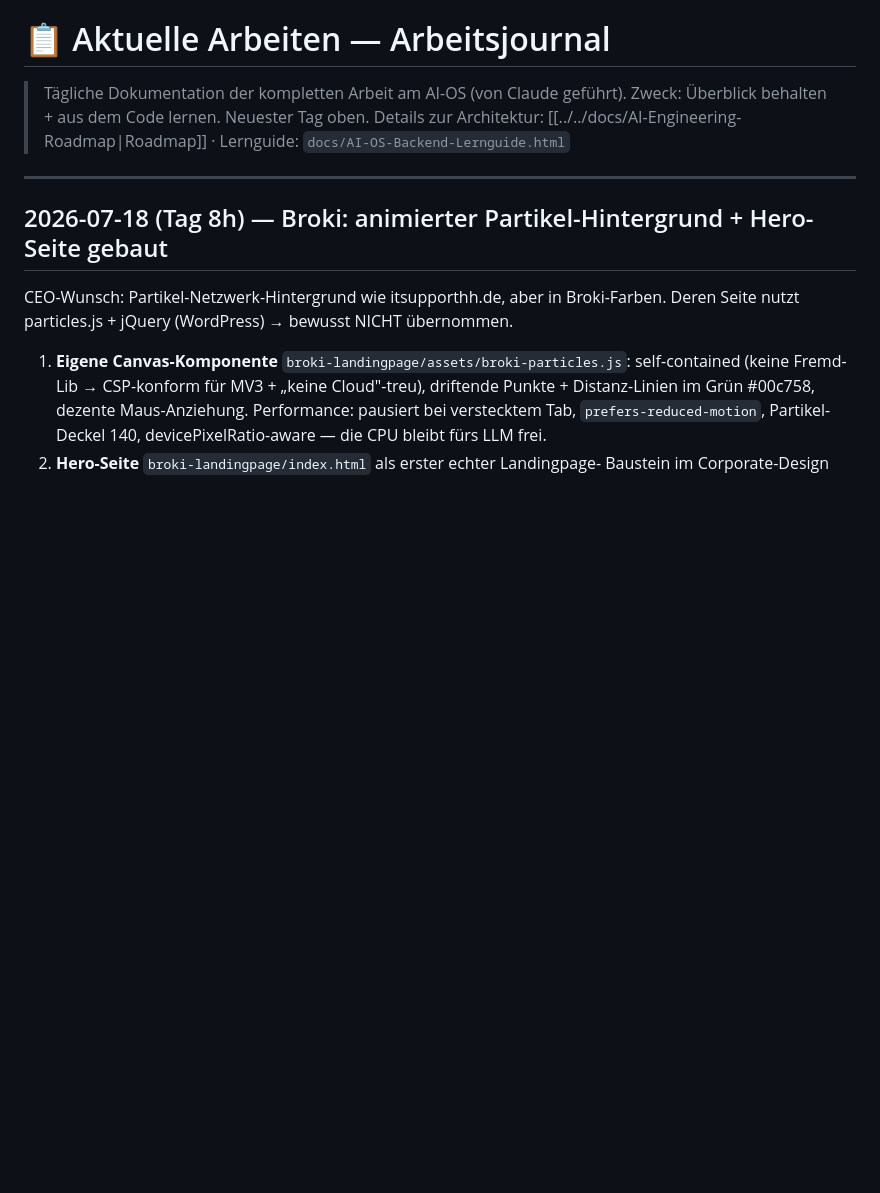
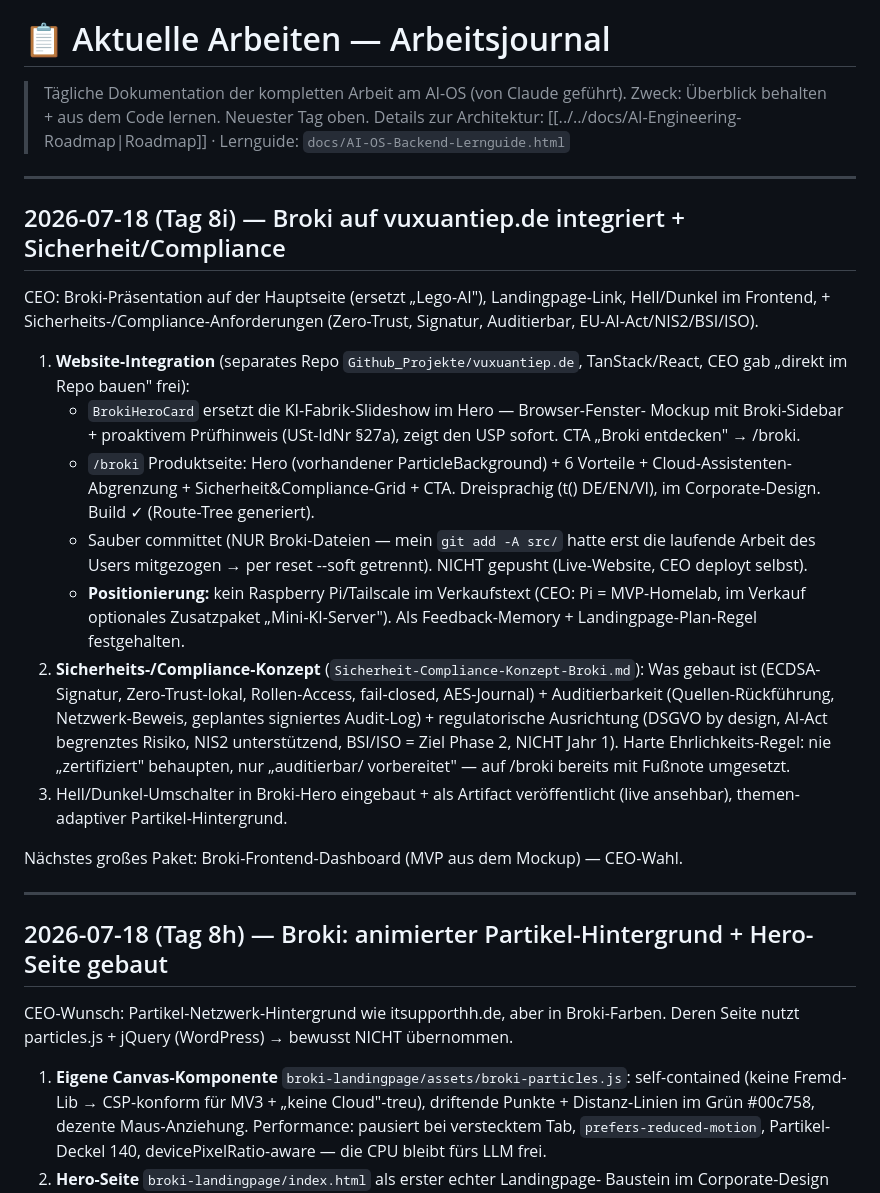
Before and after one commit to vuxuantiep/AI-OS, a Markdown page: 00_Wissen/03_Aktuelles/Aktuelle_Arbeiten.md, the part around the change. Rendered like a GitHub page; blank space fills up the shorter version.

Commit message:
docs: Broki Sicherheits-/Compliance-Konzept (Zero-Trust, Signatur, Audit, EU-AI-Act/NIS2/BSI/ISO) + Website-Integration dokumentiert
Co-Authored-By: Claude Fable 5 <noreply@anthropic.com>

```diff
--- a/00_Wissen/03_Aktuelles/Aktuelle_Arbeiten.md
+++ b/00_Wissen/03_Aktuelles/Aktuelle_Arbeiten.md
@@ -3,6 +3,40 @@
 > Tägliche Dokumentation der kompletten Arbeit am AI-OS (von Claude geführt).
 > Zweck: Überblick behalten + aus dem Code lernen. Neuester Tag oben.
 > Details zur Architektur: [[../../docs/AI-Engineering-Roadmap|Roadmap]] · Lernguide: `docs/AI-OS-Backend-Lernguide.html`
+
+---
+
+## 2026-07-18 (Tag 8i) — Broki auf vuxuantiep.de integriert + Sicherheit/Compliance
+
+CEO: Broki-Präsentation auf der Hauptseite (ersetzt „Lego-AI"), Landingpage-Link,
+Hell/Dunkel im Frontend, + Sicherheits-/Compliance-Anforderungen (Zero-Trust,
+Signatur, Auditierbar, EU-AI-Act/NIS2/BSI/ISO).
+
+1. **Website-Integration** (separates Repo `Github_Projekte/vuxuantiep.de`,
+   TanStack/React, CEO gab „direkt im Repo bauen" frei):
+   - `BrokiHeroCard` ersetzt die KI-Fabrik-Slideshow im Hero — Browser-Fenster-
+     Mockup mit Broki-Sidebar + proaktivem Prüfhinweis (USt-IdNr §27a), zeigt den
+     USP sofort. CTA „Broki entdecken" → /broki.
+   - `/broki` Produktseite: Hero (vorhandener ParticleBackground) + 6 Vorteile +
+     Cloud-Assistenten-Abgrenzung + Sicherheit&Compliance-Grid + CTA. Dreisprachig
+     (t() DE/EN/VI), im Corporate-Design. Build ✓ (Route-Tree generiert).
+   - Sauber committet (NUR Broki-Dateien — mein `git add -A src/` hatte erst die
+     laufende Arbeit des Users mitgezogen → per reset --soft getrennt). NICHT
+     gepusht (Live-Website, CEO deployt selbst).
+   - **Positionierung:** kein Raspberry Pi/Tailscale im Verkaufstext (CEO: Pi =
+     MVP-Homelab, im Verkauf optionales Zusatzpaket „Mini-KI-Server"). Als
+     Feedback-Memory + Landingpage-Plan-Regel festgehalten.
+2. **Sicherheits-/Compliance-Konzept** (`Sicherheit-Compliance-Konzept-Broki.md`):
+   Was gebaut ist (ECDSA-Signatur, Zero-Trust-lokal, Rollen-Access, fail-closed,
+   AES-Journal) + Auditierbarkeit (Quellen-Rückführung, Netzwerk-Beweis, geplantes
+   signiertes Audit-Log) + regulatorische Ausrichtung (DSGVO by design, AI-Act
+   begrenztes Risiko, NIS2 unterstützend, BSI/ISO = Ziel Phase 2, NICHT Jahr 1).
+   Harte Ehrlichkeits-Regel: nie „zertifiziert" behaupten, nur „auditierbar/
+   vorbereitet" — auf /broki bereits mit Fußnote umgesetzt.
+3. Hell/Dunkel-Umschalter in Broki-Hero eingebaut + als Artifact veröffentlicht
+   (live ansehbar), themen-adaptiver Partikel-Hintergrund.
+
+Nächstes großes Paket: Broki-Frontend-Dashboard (MVP aus dem Mockup) — CEO-Wahl.
 
 ---
 
```
Also changed, not shown: 1 other file.
